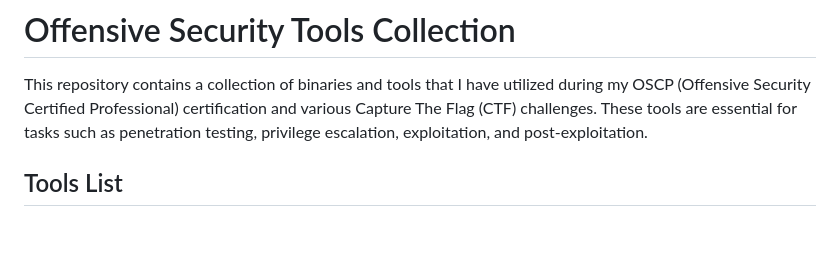
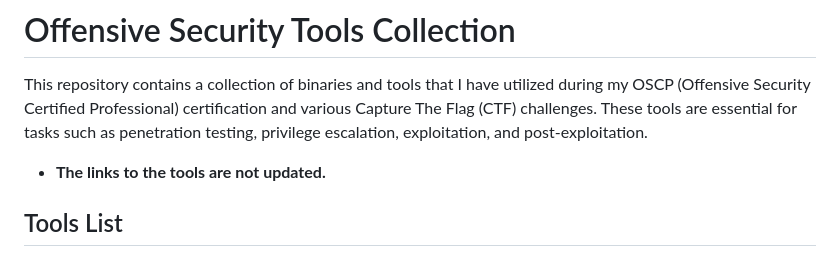
Before and after one commit to hardsoftsecurity/Offensive-Security-Tools, a Markdown page: README.md, the part around the change. Drawn GitHub-style; blank space fills up the shorter version.

```diff
--- a/README.md
+++ b/README.md
@@ -1,6 +1,8 @@
 # Offensive Security Tools Collection
 
 This repository contains a collection of binaries and tools that I have utilized during my OSCP (Offensive Security Certified Professional) certification and various Capture The Flag (CTF) challenges. These tools are essential for tasks such as penetration testing, privilege escalation, exploitation, and post-exploitation.
+- **The links to the tools are not updated.**
+
 
 ## Tools List
 
```
